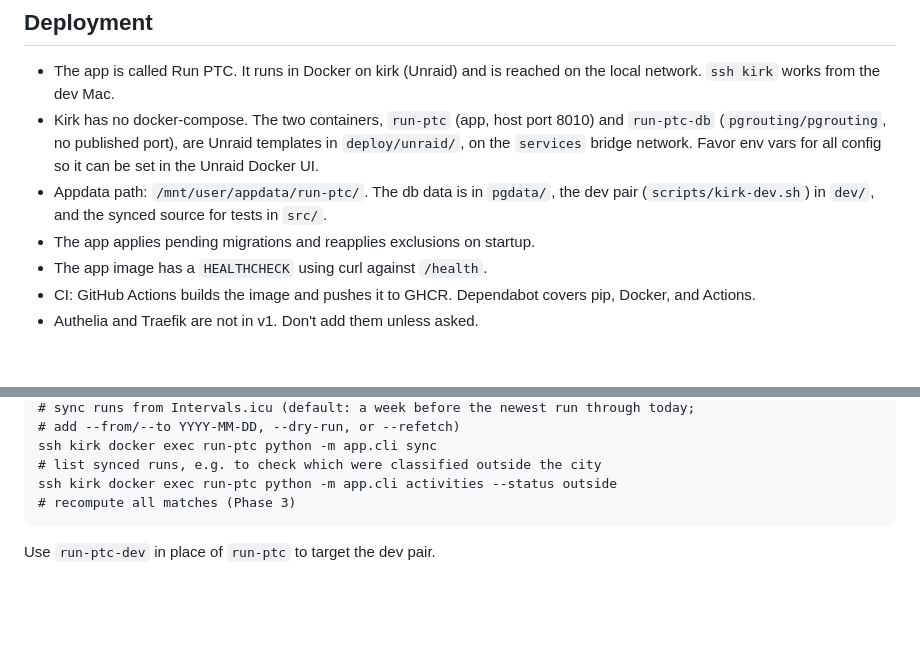
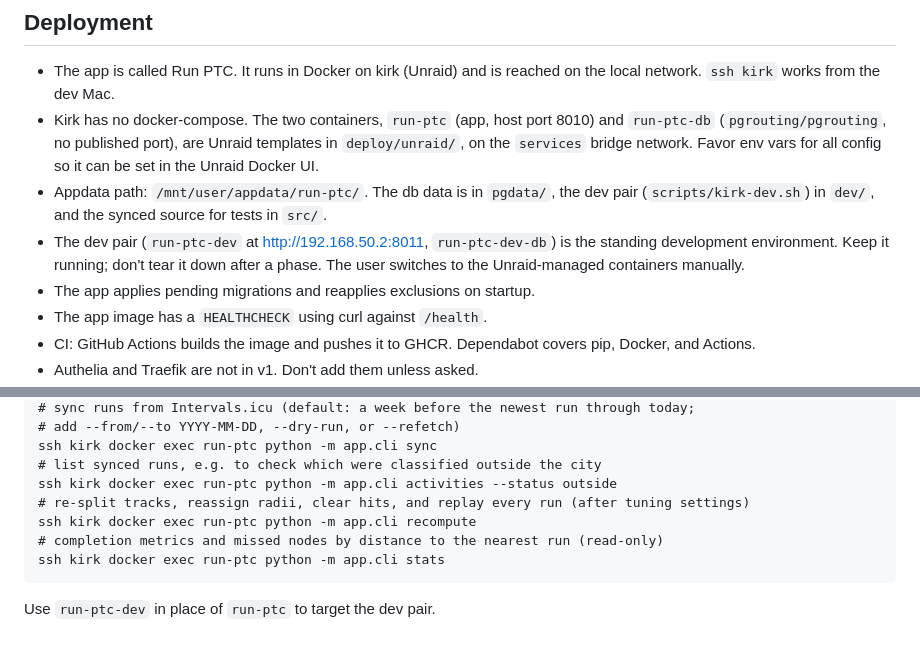
Before and after one commit to cailloux/run-ptc, a Markdown page: CLAUDE.md, 2 parts joined by grey strips. Rendered like a GitHub page; blank space fills up the shorter version.

````diff
--- a/CLAUDE.md
+++ b/CLAUDE.md
@@ -76,6 +76,7 @@ Store timestamps in UTC. Display them in US Eastern. Dates passed to Intervals a
 - The app is called Run PTC. It runs in Docker on kirk (Unraid) and is reached on the local network. `ssh kirk` works from the dev Mac.
 - Kirk has no docker-compose. The two containers, `run-ptc` (app, host port 8010) and `run-ptc-db` (`pgrouting/pgrouting`, no published port), are Unraid templates in `deploy/unraid/`, on the `services` bridge network. Favor env vars for all config so it can be set in the Unraid Docker UI.
 - Appdata path: `/mnt/user/appdata/run-ptc/`. The db data is in `pgdata/`, the dev pair (`scripts/kirk-dev.sh`) in `dev/`, and the synced source for tests in `src/`.
+- The dev pair (`run-ptc-dev` at http://192.168.50.2:8011, `run-ptc-dev-db`) is the standing development environment. Keep it running; don't tear it down after a phase. The user switches to the Unraid-managed containers manually.
 - The app applies pending migrations and reapplies exclusions on startup.
 - The app image has a `HEALTHCHECK` using curl against `/health`.
 - CI: GitHub Actions builds the image and pushes it to GHCR. Dependabot covers pip, Docker, and Actions.
@@ -101,7 +102,10 @@ ssh kirk docker exec run-ptc python -m app.cli exclusions
 ssh kirk docker exec run-ptc python -m app.cli sync
 # list synced runs, e.g. to check which were classified outside the city
 ssh kirk docker exec run-ptc python -m app.cli activities --status outside
-# recompute all matches (Phase 3)
+# re-split tracks, reassign radii, clear hits, and replay every run (after tuning settings)
+ssh kirk docker exec run-ptc python -m app.cli recompute
+# completion metrics and missed nodes by distance to the nearest run (read-only)
+ssh kirk docker exec run-ptc python -m app.cli stats
 ```
 
 Use `run-ptc-dev` in place of `run-ptc` to target the dev pair.
````
Also changed, not shown: docs/PLAN.md (+18 -6 lines).
